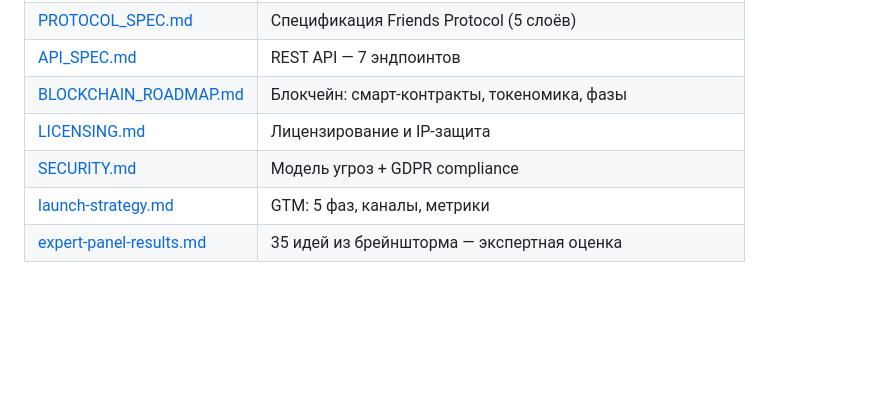
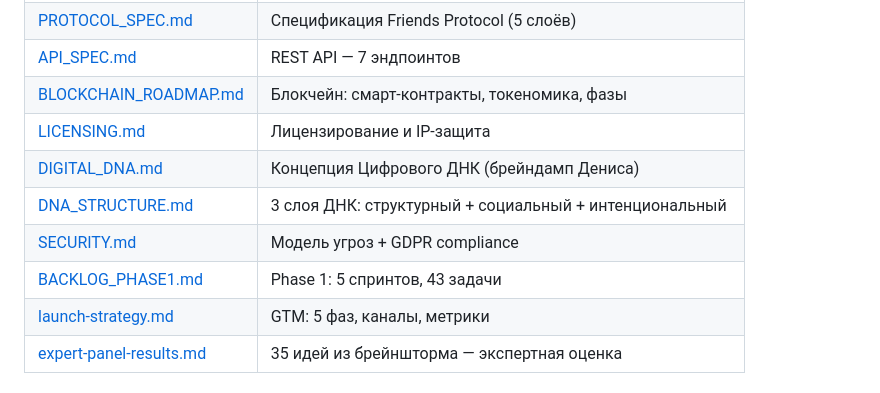
Before and after one commit to TimmyZinin/friends, a Markdown page: README.md, the part around the change. Rendered like a GitHub page; blank space fills up the shorter version.

Commit message:
docs: README — add Digital DNA, DNA Structure, Backlog links
Co-Authored-By: Claude Opus 4.6 (1M context) <noreply@anthropic.com>

```diff
--- a/README.md
+++ b/README.md
@@ -28,7 +28,10 @@ Friends Protocol — открытый протокол нетворкинга п
 | [API_SPEC.md](docs/API_SPEC.md) | REST API — 7 эндпоинтов |
 | [BLOCKCHAIN_ROADMAP.md](docs/BLOCKCHAIN_ROADMAP.md) | Блокчейн: смарт-контракты, токеномика, фазы |
 | [LICENSING.md](docs/LICENSING.md) | Лицензирование и IP-защита |
+| [DIGITAL_DNA.md](docs/DIGITAL_DNA.md) | Концепция Цифрового ДНК (брейндамп Дениса) |
+| [DNA_STRUCTURE.md](docs/DNA_STRUCTURE.md) | 3 слоя ДНК: структурный + социальный + интенциональный |
 | [SECURITY.md](docs/SECURITY.md) | Модель угроз + GDPR compliance |
+| [BACKLOG_PHASE1.md](docs/BACKLOG_PHASE1.md) | Phase 1: 5 спринтов, 43 задачи |
 | [launch-strategy.md](docs/launch-strategy.md) | GTM: 5 фаз, каналы, метрики |
 | [expert-panel-results.md](docs/expert-panel-results.md) | 35 идей из брейншторма — экспертная оценка |
 
```
